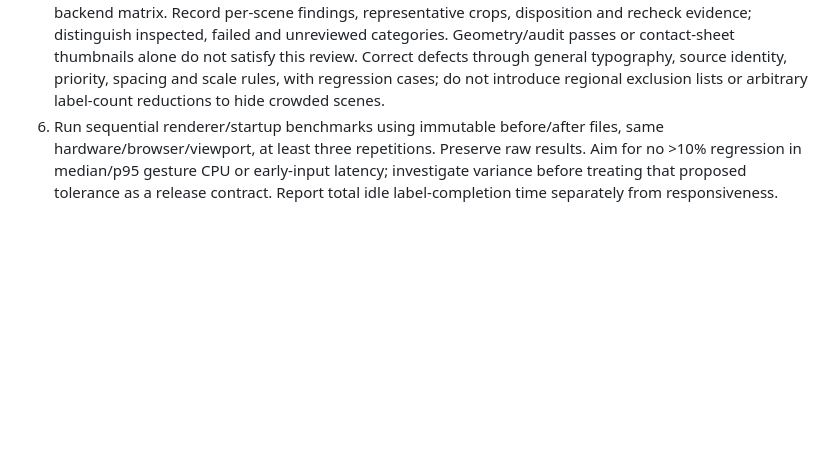
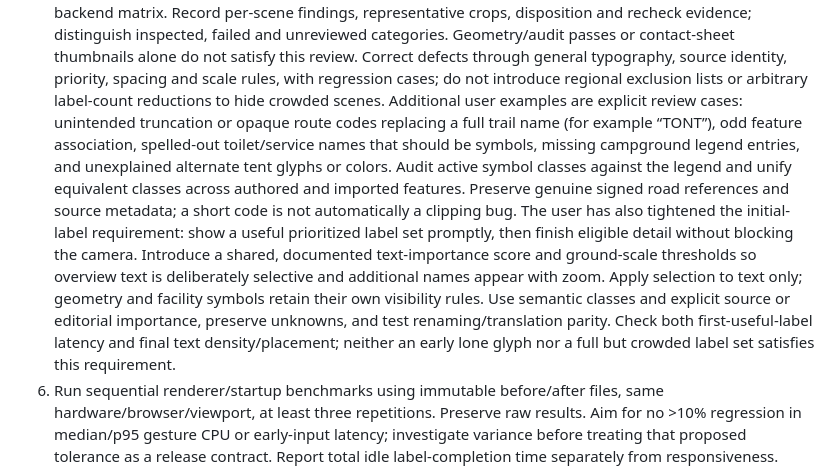
Before and after one commit to hoidn/maps, a Markdown page: docs/plans/2026-09-09-portable-cartography.md, the part around the change. Rendered like a GitHub page; blank space fills up the shorter version.

Commit message:
Plan selective text importance, prompt labels, and complete symbol legends

```diff
--- a/docs/plans/2026-09-09-portable-cartography.md
+++ b/docs/plans/2026-09-09-portable-cartography.md
@@ -351,6 +351,22 @@ modify relevant fixture builders and `docs/ADAPTING.md`, `docs/DESIGN.md`,
    review. Correct defects through general typography, source identity, priority,
    spacing and scale rules, with regression cases; do not introduce regional
    exclusion lists or arbitrary label-count reductions to hide crowded scenes.
+   Additional user examples are explicit review cases: unintended truncation or
+   opaque route codes replacing a full trail name (for example “TONT”), odd
+   feature association, spelled-out toilet/service names that should be symbols,
+   missing campground legend entries, and unexplained alternate tent glyphs or
+   colors. Audit active symbol classes against the legend and unify equivalent
+   classes across authored and imported features. Preserve genuine signed road
+   references and source metadata; a short code is not automatically a clipping bug.
+   The user has also tightened the initial-label requirement: show a useful
+   prioritized label set promptly, then finish eligible detail without blocking
+   the camera. Introduce a shared, documented text-importance score and ground-scale
+   thresholds so overview text is deliberately selective and additional names
+   appear with zoom. Apply selection to text only; geometry and facility symbols
+   retain their own visibility rules. Use semantic classes and explicit source or
+   editorial importance, preserve unknowns, and test renaming/translation parity.
+   Check both first-useful-label latency and final text density/placement; neither
+   an early lone glyph nor a full but crowded label set satisfies this requirement.
 6. Run sequential renderer/startup benchmarks using immutable before/after files,
    same hardware/browser/viewport, at least three repetitions. Preserve raw results.
    Aim for no >10% regression in median/p95 gesture CPU or early-input latency;
```
